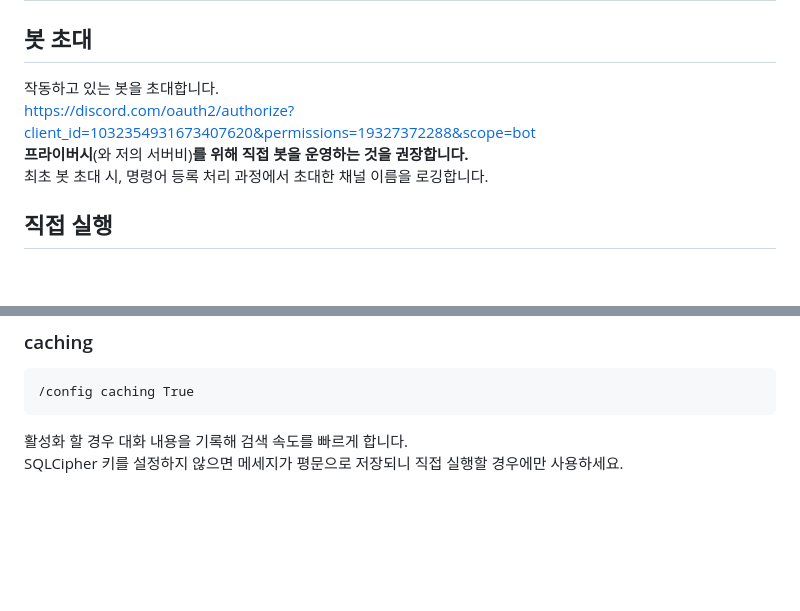
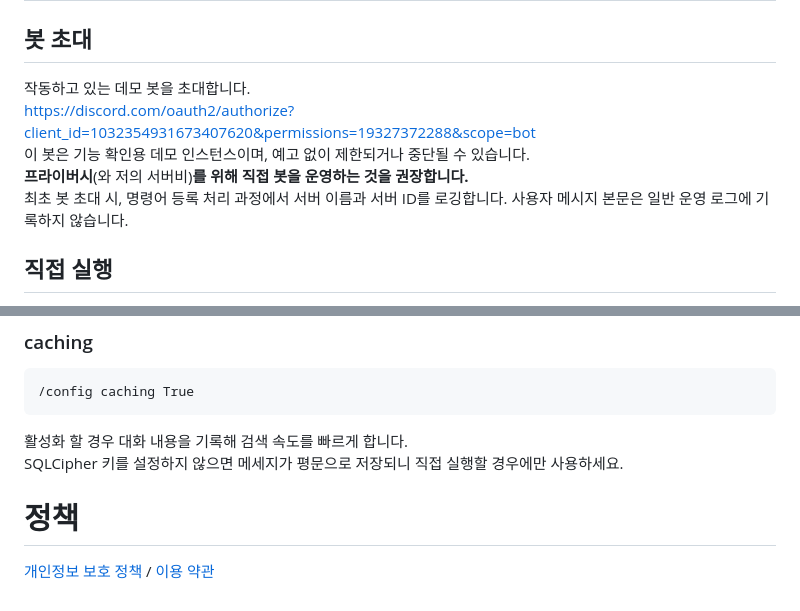
Before and after one commit to 80ROkWOC4j/discord_search_bot, a Markdown page: readme.md, 2 parts joined by grey strips. GitHub-like rendering; blank space fills up the shorter version.

````diff
--- a/readme.md
+++ b/readme.md
@@ -3,10 +3,11 @@
 # 실행 방법
 
 ## 봇 초대
-작동하고 있는 봇을 초대합니다.
+작동하고 있는 데모 봇을 초대합니다.
 https://discord.com/oauth2/authorize?client_id=1032354931673407620&permissions=19327372288&scope=bot
+이 봇은 기능 확인용 데모 인스턴스이며, 예고 없이 제한되거나 중단될 수 있습니다.
 **프라이버시**(와 저의 서버비)**를 위해 직접 봇을 운영하는 것을 권장합니다.**
-최초 봇 초대 시, 명령어 등록 처리 과정에서 초대한 채널 이름을 로깅합니다.
+최초 봇 초대 시, 명령어 등록 처리 과정에서 서버 이름과 서버 ID를 로깅합니다. 사용자 메시지 본문은 일반 운영 로그에 기록하지 않습니다.
 
 ## 직접 실행
 1. https://discord.com/developers/applications 에서 새 애플리케이션을 만듭니다.
@@ -115,3 +116,7 @@ DB 암호화를 테스트하려면 `secrets/db_key` 파일을 만듭니다.
 ```
 활성화 할 경우 대화 내용을 기록해 검색 속도를 빠르게 합니다.
 SQLCipher 키를 설정하지 않으면 메세지가 평문으로 저장되니 직접 실행할 경우에만 사용하세요.
+
+# 정책
+
+[개인정보 보호 정책](./PRIVACY.md) / [이용 약관](./TERMS.md)
````
Also changed, not shown: PRIVACY.md (added, +103 -0 lines), TERMS.md (added, +33 -0 lines).
